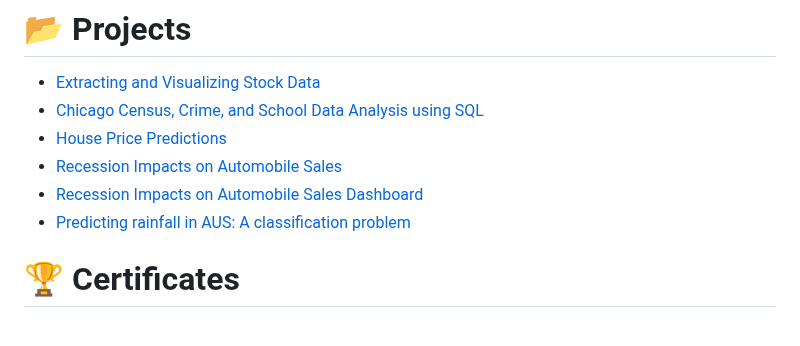
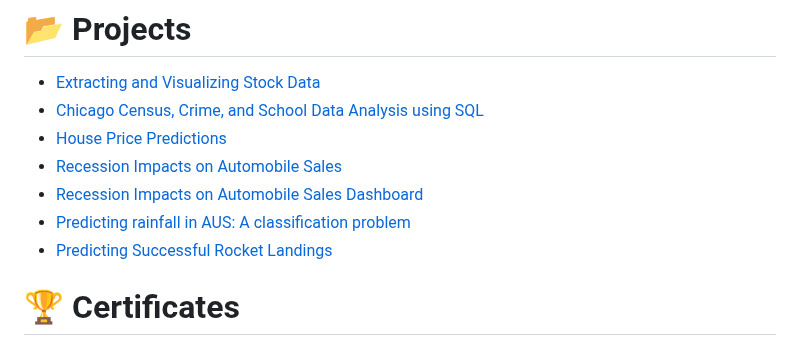
Before and after one commit to mauritsvzb/IBM-Data-Science-Professional-Certificate, a Markdown page: README.md, the part around the change. Drawn GitHub-style.

```diff
--- a/README.md
+++ b/README.md
@@ -51,6 +51,7 @@ The following Python libraries were used throughout the certification:
 * [Recession Impacts on Automobile Sales](https://github.com/mauritsvzb/IBM-Data-Science-Professional-Certificate/blob/main/08.%20Data%20Visualization%20with%20Python/Analyzing%20the%20Impact%20of%20Recession%20on%20Automobile%20Sales%20(Part%201)%20-%20Create%20visualizations%20using%20Matplotib%2C%20Seaborn%20and%20Folium.ipynb)
 * [Recession Impacts on Automobile Sales Dashboard](https://github.com/mauritsvzb/IBM-Data-Science-Professional-Certificate/blob/main/08.%20Data%20Visualization%20with%20Python/Analyzing%20the%20Impact%20of%20Recession%20on%20Automobile%20Sales%20(Part%202)%20-%20Create%20Dashboard%20using%20Plotly%20and%20Dash.Rmd)
 * [Predicting rainfall in AUS: A classification problem](https://github.com/mauritsvzb/IBM-Data-Science-Professional-Certificate/blob/main/09.%20Machine%20Learning%20with%20Python/Final%20Project/Machine%20Learning%20with%20Python%20-%20The%20Best%20Classifier.ipynb)
+* [Predicting Successful Rocket Landings]()
 
 # 🏆 Certificates
 To verify the certificates, click the images to follow the links:
```
